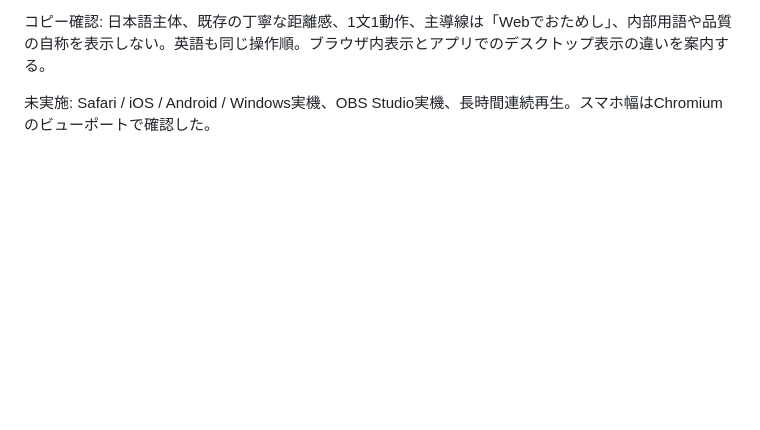
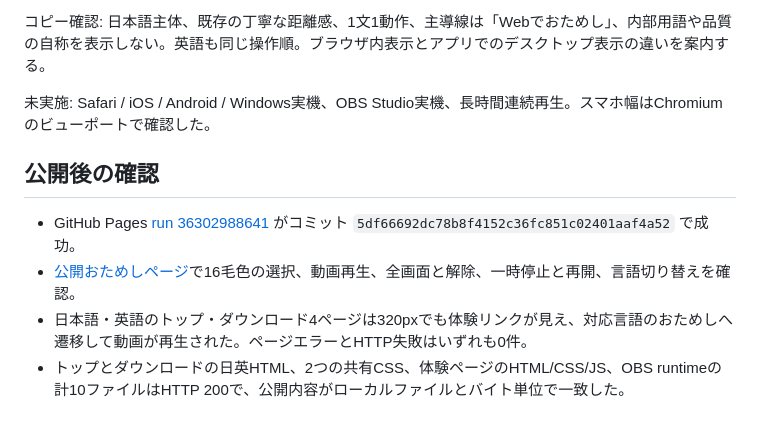
Before and after one commit to UDteach/DeguDesktopForReal, a Markdown page: qa/web-trial/results.md, the part around the change. GitHub-like rendering; blank space fills up the shorter version.

Commit message:
Record published browser trial verification

```diff
--- a/qa/web-trial/results.md
+++ b/qa/web-trial/results.md
@@ -24,3 +24,10 @@ macOS / Node.js 24 / Playwright Chromium、ローカル `http://127.0.0.1:4175/`
 コピー確認: 日本語主体、既存の丁寧な距離感、1文1動作、主導線は「Webでおためし」、内部用語や品質の自称を表示しない。英語も同じ操作順。ブラウザ内表示とアプリでのデスクトップ表示の違いを案内する。
 
 未実施: Safari / iOS / Android / Windows実機、OBS Studio実機、長時間連続再生。スマホ幅はChromiumのビューポートで確認した。
+
+## 公開後の確認
+
+- GitHub Pages [run 36302988641](https://github.com/UDteach/DeguDesktopForReal/actions/runs/36302988641) がコミット `5df66692dc78b8f4152c36fc851c02401aaf4a52` で成功。
+- [公開おためしページ](https://udteach.github.io/DeguDesktopForReal/try/)で16毛色の選択、動画再生、全画面と解除、一時停止と再開、言語切り替えを確認。
+- 日本語・英語のトップ・ダウンロード4ページは320pxでも体験リンクが見え、対応言語のおためしへ遷移して動画が再生された。ページエラーとHTTP失敗はいずれも0件。
+- トップとダウンロードの日英HTML、2つの共有CSS、体験ページのHTML/CSS/JS、OBS runtimeの計10ファイルはHTTP 200で、公開内容がローカルファイルとバイト単位で一致した。
```
